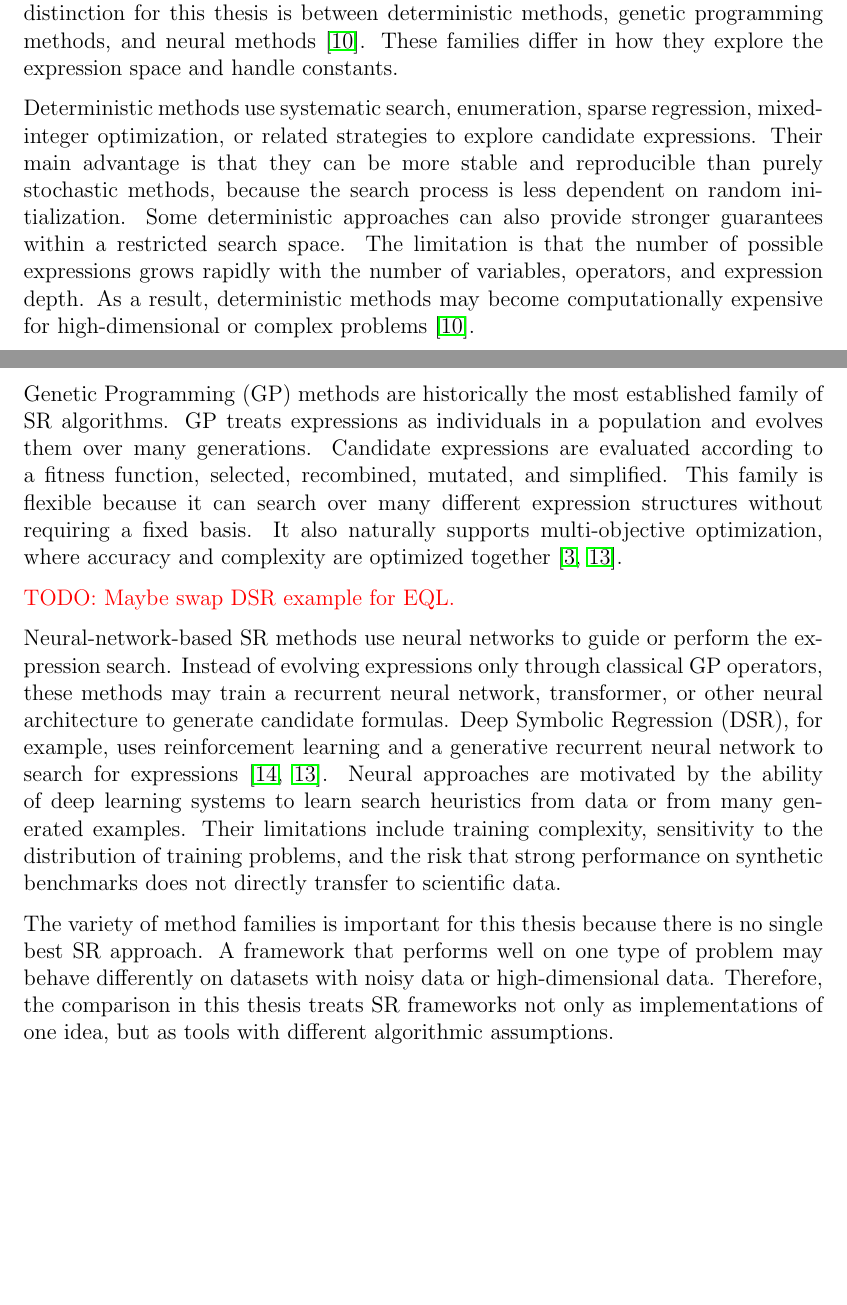
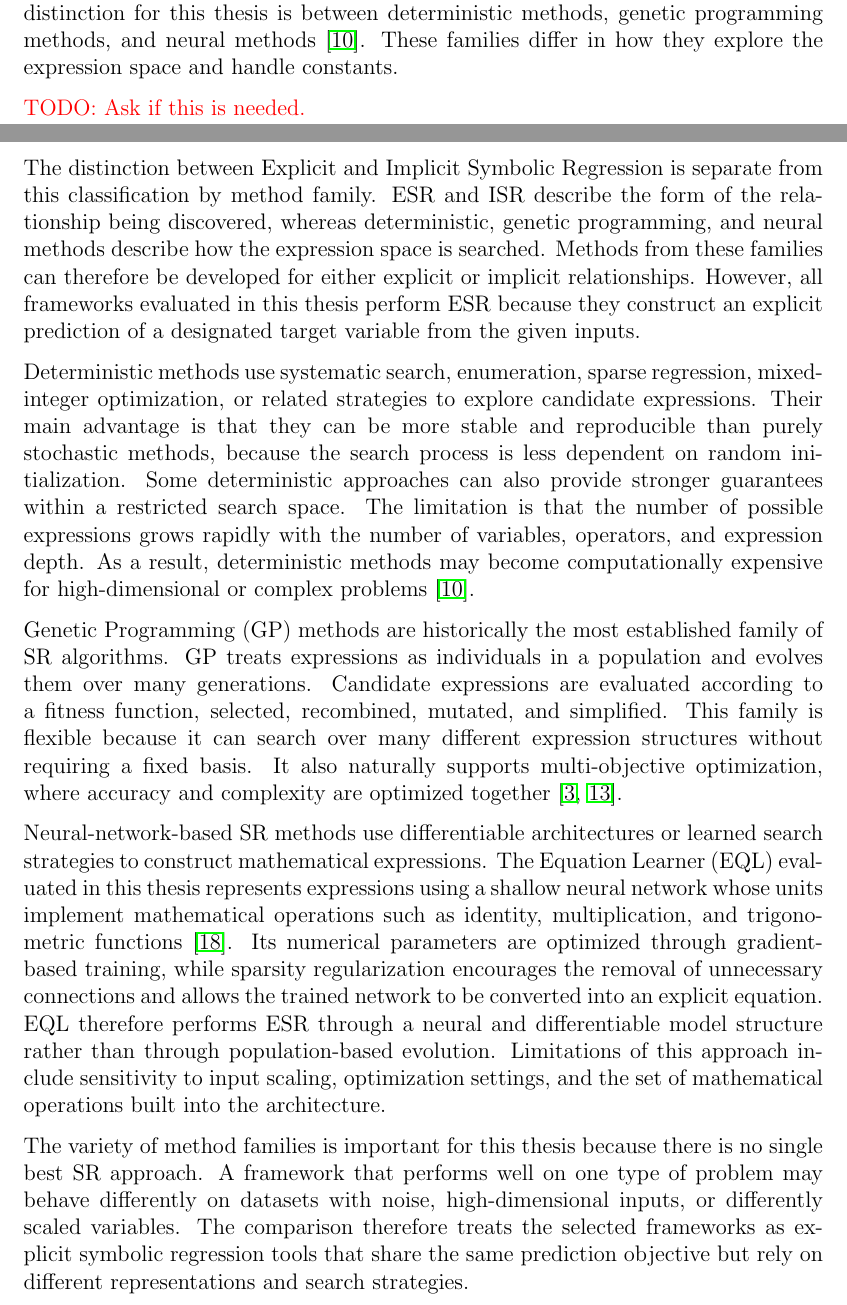
Before and after one commit to AlbTobias/SurrogateModel_SRBench, a LaTeX thesis (thesis/bachelor_thesis_overleaf/bachelor.tex): two parts of pages 15 and 16 of 48 before the commit and two parts of pages 15 and 16 of 49 after it, joined at a grey line, cut so that both start at the same text, the shorter picture padded with empty space. Compiled offline with pdfLaTeX.

Commit message:
update bachelor pdf (finished updating first revision)

```diff
--- a/thesis/bachelor_thesis_overleaf/bachelor.tex
+++ b/thesis/bachelor_thesis_overleaf/bachelor.tex
@@ -309,15 +311,17 @@ Despite these challenges, SR is useful for scientific modeling because its outpu
 
 Recent surveys group SR methods into several broad families. The most relevant distinction for this thesis is between deterministic methods, genetic programming methods, and neural methods \cite{dong2025recent}. These families differ in how they explore the expression space and handle constants.
 
+\textcolor{red}{TODO: Ask if this is needed.}
+
+The distinction between Explicit and Implicit Symbolic Regression is separate from this classification by method family. ESR and ISR describe the form of the relationship being discovered, whereas deterministic, genetic programming, and neural methods describe how the expression space is searched. Methods from these families can therefore be developed for either explicit or implicit relationships. However, all frameworks evaluated in this thesis perform ESR because they construct an explicit prediction of a designated target variable from the given inputs.
+
 Deterministic methods use systematic search, enumeration, sparse regression, mixed-integer optimization, or related strategies to explore candidate expressions. Their main advantage is that they can be more stable and reproducible than purely stochastic methods, because the search process is less dependent on random initialization. Some deterministic approaches can also provide stronger guarantees within a restricted search space. The limitation is that the number of possible expressions grows rapidly with the number of variables, operators, and expression depth. As a result, deterministic methods may become computationally expensive for high-dimensional or complex problems \cite{dong2025recent}.
 
 Genetic Programming (GP) methods are historically the most established family of SR algorithms. GP treats expressions as individuals in a population and evolves them over many generations. Candidate expressions are evaluated according to a fitness function, selected, recombined, mutated, and simplified. This family is flexible because it can search over many different expression structures without requiring a fixed basis. It also naturally supports multi-objective optimization, where accuracy and complexity are optimized together \cite{angelis2023artificial,lacava2021contemporary}.
 
-\textcolor{red}{TODO: Maybe swap DSR example for EQL.}
+Neural-network-based SR methods use differentiable architectures or learned search strategies to construct mathematical expressions. The Equation Learner (EQL) evaluated in this thesis represents expressions using a shallow neural network whose units implement mathematical operations such as identity, multiplication, and trigonometric functions \cite{sahoo2018eql}. Its numerical parameters are optimized through gradient-based training, while sparsity regularization encourages the removal of unnecessary connections and allows the trained network to be converted into an explicit equation. EQL therefore performs ESR through a neural and differentiable model structure rather than through population-based evolution. Limitations of this approach include sensitivity to input scaling, optimization settings, and the set of mathematical operations built into the architecture.
 
-Neural-network-based SR methods use neural networks to guide or perform the expression search. Instead of evolving expressions only through classical GP operators, these methods may train a recurrent neural network, transformer, or other neural architecture to generate candidate formulas. Deep Symbolic Regression (DSR), for example, uses reinforcement learning and a generative recurrent neural network to search for expressions \cite{makke2024interpretable,lacava2021contemporary}. Neural approaches are motivated by the ability of deep learning systems to learn search heuristics from data or from many generated examples. Their limitations include training complexity, sensitivity to the distribution of training problems, and the risk that strong performance on synthetic benchmarks does not directly transfer to scientific data.
-
-The variety of method families is important for this thesis because there is no single best SR approach. A framework that performs well on one type of problem may behave differently on datasets with noisy data or high-dimensional data. Therefore, the comparison in this thesis treats SR frameworks not only as implementations of one idea, but as tools with different algorithmic assumptions.
+The variety of method families is important for this thesis because there is no single best SR approach. A framework that performs well on one type of problem may behave differently on datasets with noise, high-dimensional inputs, or differently scaled variables. The comparison therefore treats the selected frameworks as explicit symbolic regression tools that share the same prediction objective but rely on different representations and search strategies.
 
 \section{The Accuracy Complexity Trade-Off}
 
```
Also changed, not shown: thesis/bachelor_thesis_overleaf/bachelor.pdf, thesis/bachelor_thesis_overleaf/bachelor.tex (4 more changed lines), 6 other files.
